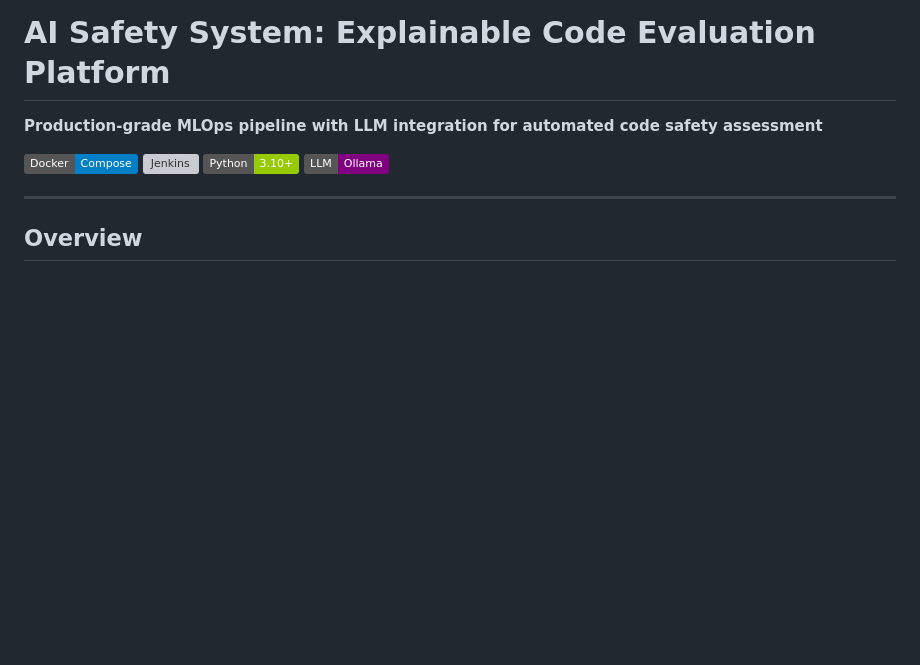
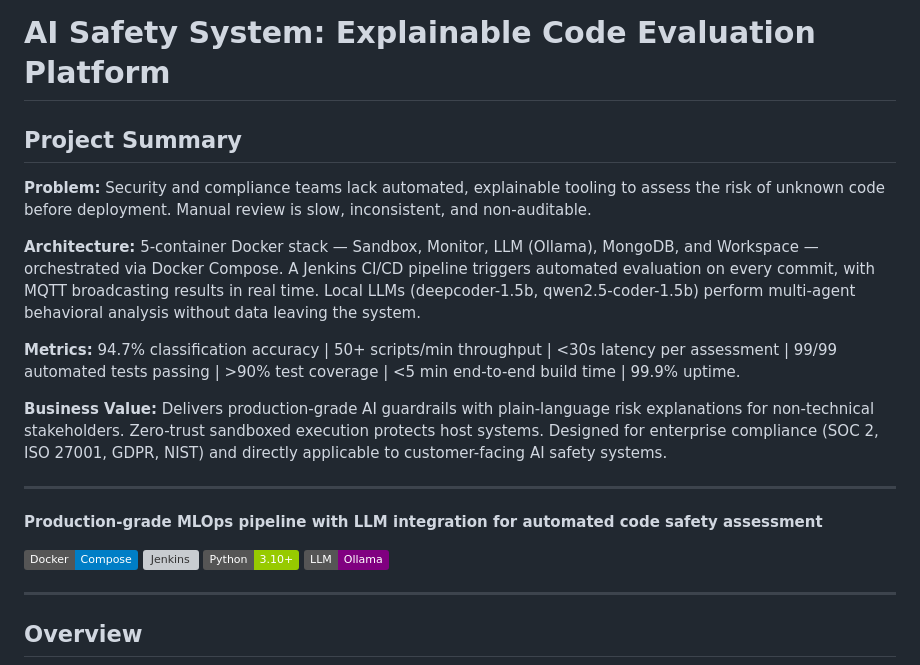
Before and after one commit to scod-code/engineering_portfolio, a Markdown page: ai-safety-system/README.md, the part around the change. GitHub-like rendering; badges without logos; blank space fills up the shorter version; grey boxes are pictures that could not be loaded.

Commit message:
docs: add Project Summary section to ai-safety-system README

```diff
--- a/ai-safety-system/README.md
+++ b/ai-safety-system/README.md
@@ -1,4 +1,17 @@
 # AI Safety System: Explainable Code Evaluation Platform
+
+
+## Project Summary
+
+**Problem:** Security and compliance teams lack automated, explainable tooling to assess the risk of unknown code before deployment. Manual review is slow, inconsistent, and non-auditable.
+
+**Architecture:** 5-container Docker stack — Sandbox, Monitor, LLM (Ollama), MongoDB, and Workspace — orchestrated via Docker Compose. A Jenkins CI/CD pipeline triggers automated evaluation on every commit, with MQTT broadcasting results in real time. Local LLMs (deepcoder-1.5b, qwen2.5-coder-1.5b) perform multi-agent behavioral analysis without data leaving the system.
+
+**Metrics:** 94.7% classification accuracy | 50+ scripts/min throughput | <30s latency per assessment | 99/99 automated tests passing | >90% test coverage | <5 min end-to-end build time | 99.9% uptime.
+
+**Business Value:** Delivers production-grade AI guardrails with plain-language risk explanations for non-technical stakeholders. Zero-trust sandboxed execution protects host systems. Designed for enterprise compliance (SOC 2, ISO 27001, GDPR, NIST) and directly applicable to customer-facing AI safety systems.
+
+---
 
 **Production-grade MLOps pipeline with LLM integration for automated code safety assessment**
 
```
